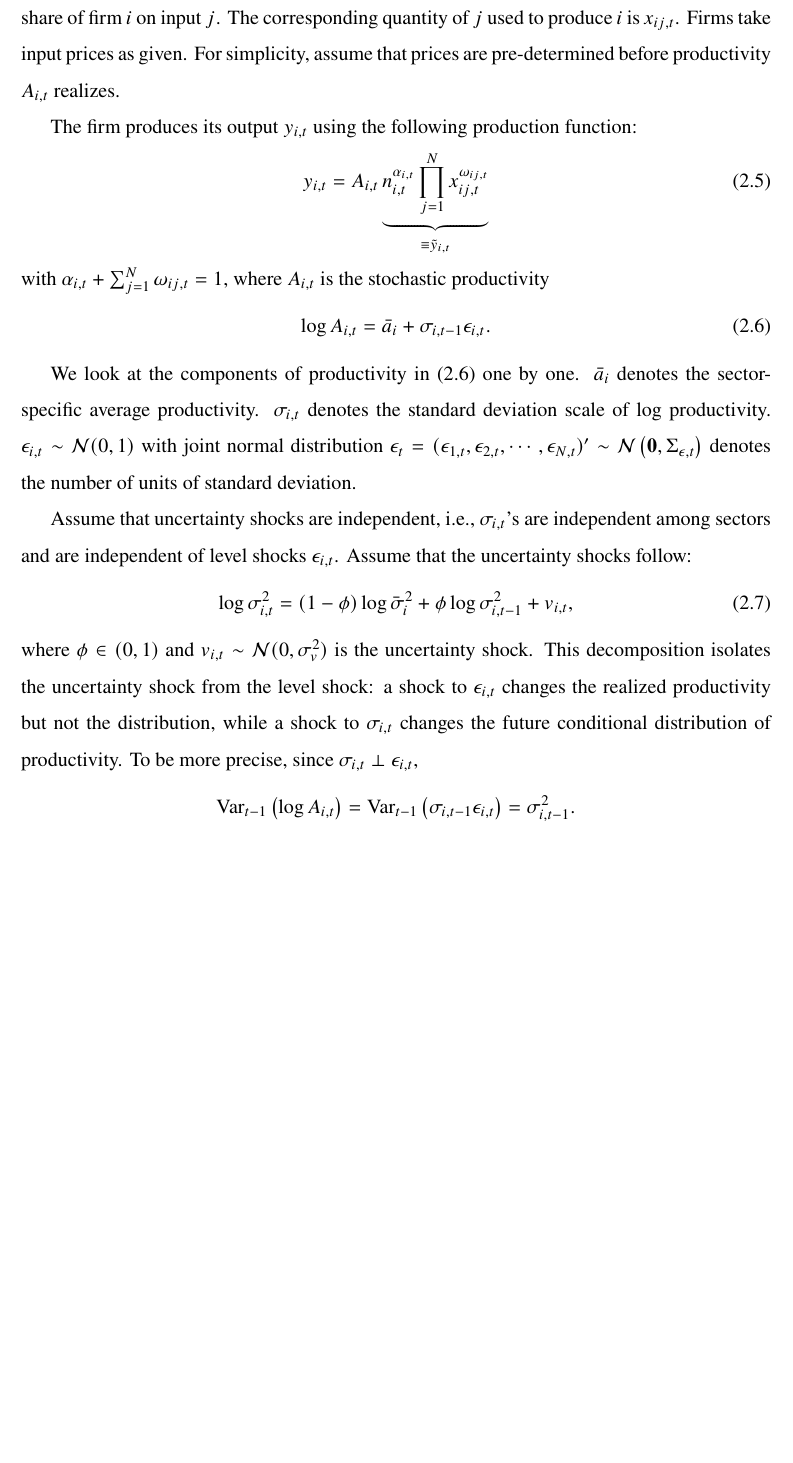
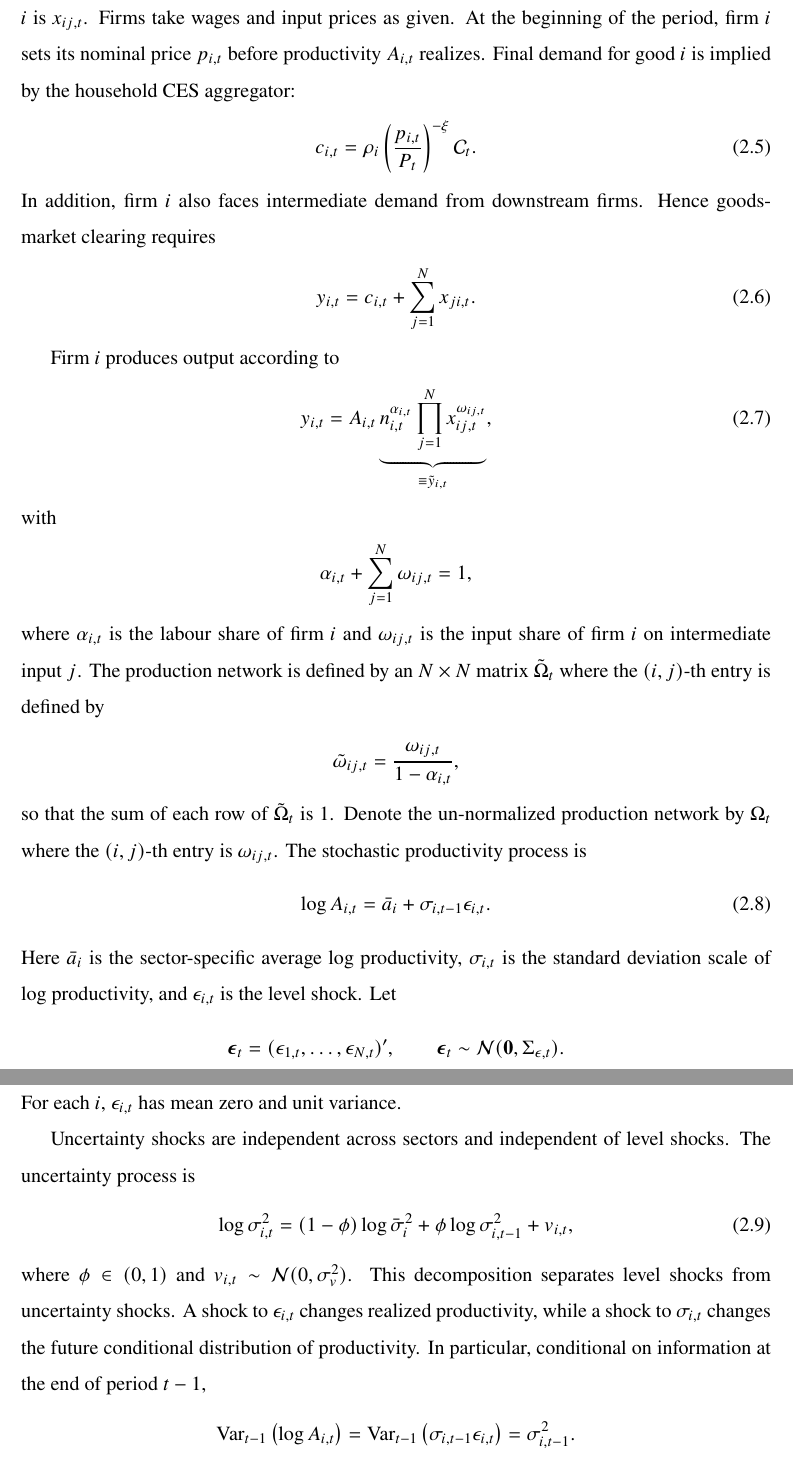
Before and after one commit to HarllyZhou/network_uncertainty, a LaTeX paper (draft/draft.tex): part of page 4 of 24 before the commit and two parts of pages 4 and 5 of 25 after it, the two joined at a grey line, cut at the place of the change, the shorter picture padded with empty space. Compiled offline with pdfLaTeX.

Commit message:
change the firm's problem into monopolistic competition

```diff
--- a/draft/draft.tex
+++ b/draft/draft.tex
@@ -130,22 +130,79 @@ They are subject to a budget constraint:
 where $W_t$ is the nominal wage, $i^D_{t-1}$ is the nominal interest rate on deposits made in period $t-1$ (paid in period $t$), $\Pi^y_t$ is the total nominal profit of all the firms, and $\Pi^f_t$ is the total nominal profit of the financial intermediary which is allowed to be negative to reflect possible defaults.
 
 \subsubsection{Firms}
-Firm $i$ uses intermediate inputs from other sectors so that the economy has a network, denoted by an $N \times N$ matrix $\Omega_t = \left(\omega_{ij,t}\right)_{i,j=1}^N$ where the $(i,j)$-th entry $\omega_{ij,t}$ denotes the expenditure share of firm $i$ on input $j$. The corresponding quantity of $j$ used to produce $i$ is $x_{ij,t}$. Firms take input prices as given. For simplicity, assume that prices are pre-determined before productivity $A_{i,t}$ realizes.
 
-The firm produces its output $y_{i,t}$ using the following production function:
-\begin{align}\label{eq:firm_prod_fcn}
-    y_{i,t} = A_{i,t} \underbrace{n_{i,t}^{\alpha_{i,t}} \prod_{j=1}^N x_{ij, t}^{\omega_{ij,t}}}_{\equiv \tilde{y}_{i,t}}
+Firm $i$ is a monopolistically competitive producer of differentiated good $i$. It uses labour and intermediate inputs from other sectors. The quantity of good $j$ used in the production of good $i$ is $x_{ij,t}$. Firms take wages and input prices as given. At the beginning of the period, firm $i$ sets its nominal price $p_{i,t}$ before productivity $A_{i,t}$ realizes.
+Final demand for good $i$ is implied by the household CES aggregator:
+\begin{align}\label{eq:final_demand_benchmark}
+    c_{i,t}
+    =
+    \rho_i
+    \left(
+    \frac{p_{i,t}}{P_t}
+    \right)^{-\xi}
+    \mathcal C_t .
 \end{align}
-with $\alpha_{i,t} + \sum_{j=1}^N \omega_{ij, t} = 1$, where $A_{i,t}$ is the stochastic productivity
-\begin{align}\label{eq:firm_productivity}
-    \log A_{i,t} = \bar{a}_i + \sigma_{i,t-1} \epsilon_{i,t}.
+In addition, firm $i$ also faces intermediate demand from downstream firms. Hence goods-market clearing requires
+\begin{align}\label{eq:goods_market_clear}
+    y_{i,t}
+    =
+    c_{i,t}
+    +
+    \sum_{j=1}^N x_{ji,t}.
 \end{align}
 
-We look at the components of productivity in \eqref{eq:firm_productivity} one by one. $\bar{a}_i$ denotes the sector-specific average productivity. $\sigma_{i,t}$ denotes the standard deviation scale of log productivity. $\epsilon_{i,t}\sim\mathcal{N}(0,1)$ with joint normal distribution ${\bf \epsilon}_t = (\epsilon_{1,t}, \epsilon_{2,t}, \cdots, \epsilon_{N,t})' \sim \mathcal{N}\left({\bf 0}, \Sigma_{\epsilon,t}\right)$ denotes the number of units of standard deviation.
+Firm $i$ produces output according to
+\begin{align}\label{eq:firm_prod_fcn}
+    y_{i,t}
+    =
+    A_{i,t}
+    \underbrace{
+    n_{i,t}^{\alpha_{i,t}}
+    \prod_{j=1}^N x_{ij,t}^{\omega_{ij,t}}
+    }_{\equiv \tilde y_{i,t}},
+\end{align}
+with
+\begin{align*}
+    \alpha_{i,t}
+    +
+    \sum_{j=1}^N \omega_{ij,t}
+    =
+    1,
+\end{align*}
+where $\alpha_{i,t}$ is the labour share of firm $i$ and $\omega_{ij,t}$ is the input share of firm $i$ on intermediate input $j$. The production network is defined by an $N \times N$ matrix $\tilde{\Omega}_t$ where the $(i,j)$-th entry is defined by
+\begin{align*}
+    \tilde{\omega}_{ij,t} = \frac{\omega_{ij,t}}{1-\alpha_{i,t}},
+\end{align*}
+so that the sum of each row of $\tilde{\Omega}_t$ is 1. Denote the un-normalized production network by $\Omega_t$ where the $(i,j)$-th entry is $\omega_{ij,t}$.
+The stochastic productivity process is
+\begin{align}\label{eq:firm_productivity}
+    \log A_{i,t}
+    =
+    \bar a_i
+    +
+    \sigma_{i,t-1}\epsilon_{i,t}.
+\end{align}
+Here $\bar a_i$ is the sector-specific average log productivity, $\sigma_{i,t}$ is the standard deviation scale of log productivity, and $\epsilon_{i,t}$ is the level shock. Let
+\begin{align*}
+    \boldsymbol{\epsilon}_t
+    =
+    (\epsilon_{1,t},\ldots,\epsilon_{N,t})',
+    \qquad
+    \boldsymbol{\epsilon}_t
+    \sim
+    \mathcal N(\mathbf 0,\Sigma_{\epsilon,t}).
+\end{align*}
+For each $i$, $\epsilon_{i,t}$ has mean zero and unit variance.
 
-Assume that uncertainty shocks are independent, \text{i.e.,} $\sigma_{i,t}$'s are independent among sectors and are independent of level shocks $\epsilon_{i,t}$. Assume that the uncertainty shocks follow:
+Uncertainty shocks are independent across sectors and independent of level shocks. The uncertainty process is
 \begin{align}\label{eq:uncertainty_shock_process}
-    \log \sigma^2_{i,t} = (1-\phi)\log \bar{\sigma}^2_i + \phi \log \sigma^2_{i,t-1} + v_{i,t},
+    \log \sigma^2_{i,t}
+    =
+    (1-\phi)\log \bar\sigma_i^2
+    +
+    \phi \log \sigma^2_{i,t-1}
+    +
+    v_{i,t},
 \end{align}
-where $\phi\in(0,1)$ and $v_{i,t} \sim \mathcal{N}(0,\sigma^2_v)$ is the uncertainty shock. This decomposition isolates the uncertainty shock from the level shock: a shock to $\epsilon_{i,t}$ changes the realized productivity but not the distribution, while a shock to $\sigma_{i,t}$ changes the future conditional distribution of productivity. To be more precise, since $\sigma_{i,t} \perp \epsilon_{i,t}$,
+where $\phi\in(0,1)$ and $v_{i,t}\sim \mathcal N(0,\sigma_v^2)$. This decomposition separates level shocks from uncertainty shocks. A shock to $\epsilon_{i,t}$ changes realized productivity, while a shock to $\sigma_{i,t}$ changes the future conditional distribution of productivity. In particular, conditional on information at the end of period $t-1$,
 \begin{align*}
```
Also changed, not shown: draft/draft.tex (79 more changed lines).
